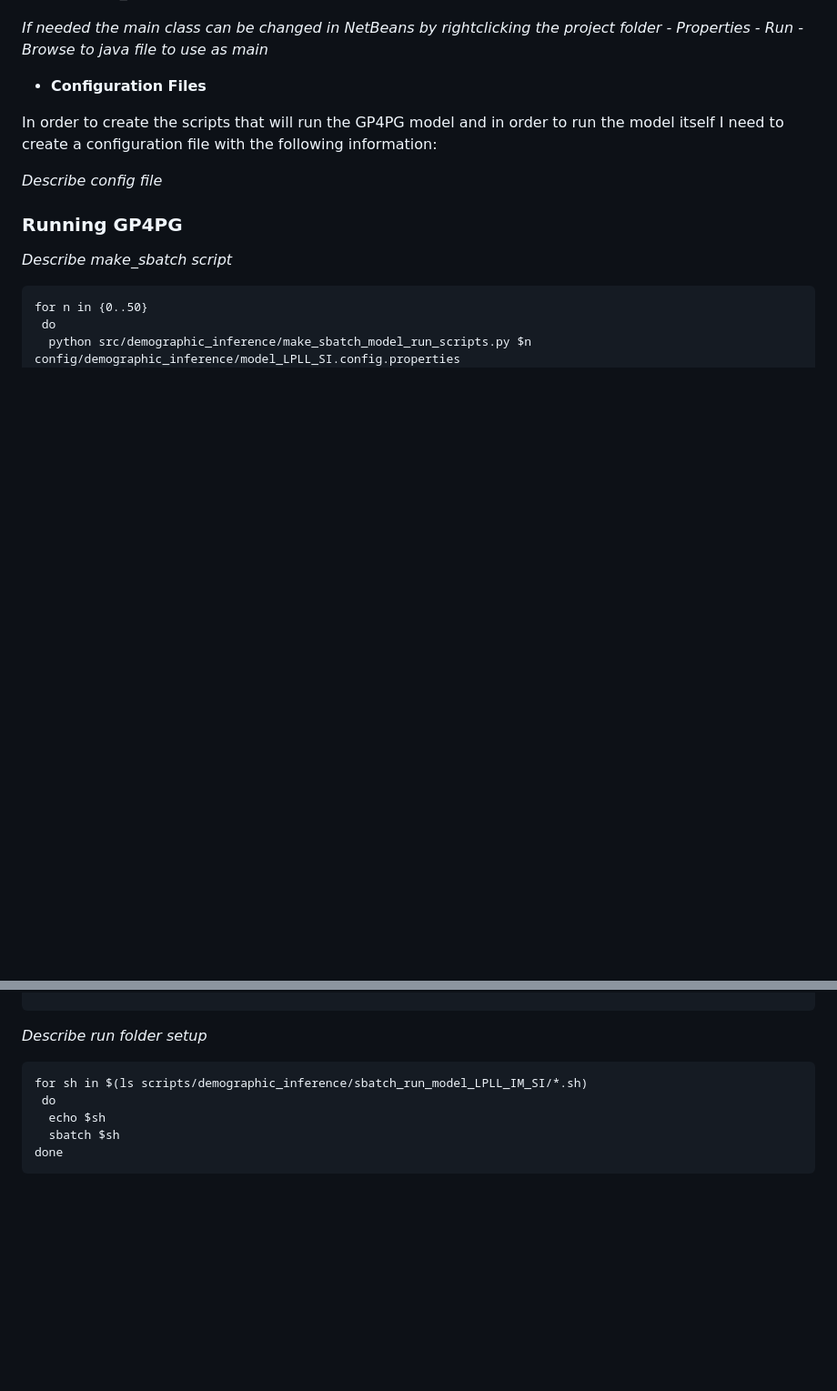
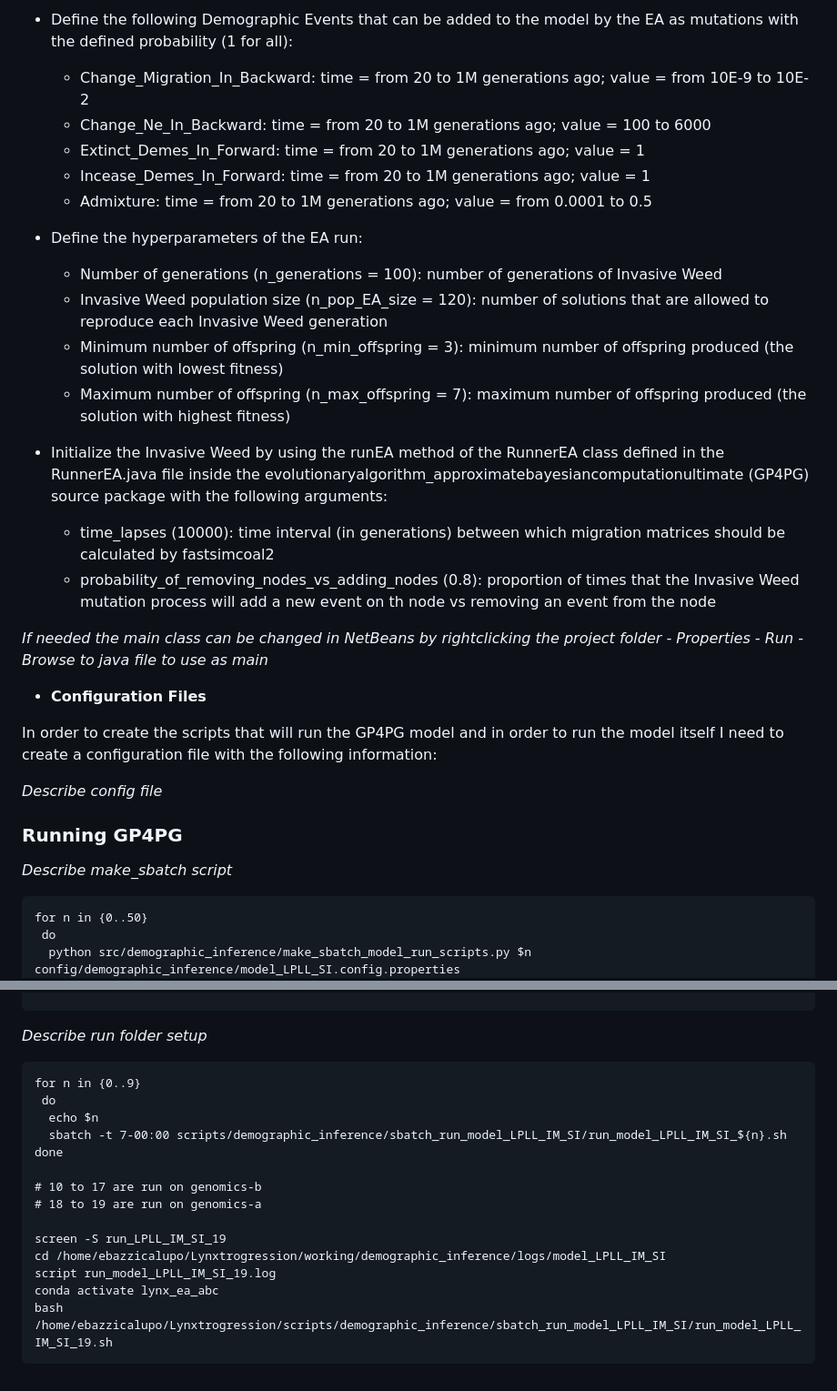
Before and after one commit to Enricobazzi/Lynxtrogression, a Markdown page: README.md, 2 parts joined by grey strips. Shown: that part at 91% size. Rendered like a GitHub page; blank space fills up the shorter version.

Commit message:
sbatchinggg

````diff
--- a/README.md
+++ b/README.md
@@ -479,3 +520,19 @@ Here the following things are defined:
+- Define the following Demographic Events that can be added to the model by the EA as mutations with the defined probability (1 for all):
+   - Change_Migration_In_Backward: time = from 20 to 1M generations ago; value = from 10E-9 to 10E-2
+   - Change_Ne_In_Backward: time = from 20 to 1M generations ago; value = 100 to 6000
+   - Extinct_Demes_In_Forward: time = from 20 to 1M generations ago; value = 1
+   - Incease_Demes_In_Forward: time = from 20 to 1M generations ago; value = 1
+   - Admixture: time = from 20 to 1M generations ago; value = from 0.0001 to 0.5
+
+- Define the hyperparameters of the EA run:
+   - Number of generations (n_generations = 100): number of generations of Invasive Weed
+   - Invasive Weed population size (n_pop_EA_size = 120): number of solutions that are allowed to reproduce each Invasive Weed generation
+   - Minimum number of offspring (n_min_offspring = 3): minimum number of offspring produced (the solution with lowest fitness)
+   - Maximum number of offspring (n_max_offspring = 7): maximum number of offspring produced (the solution with highest fitness)
+
+- Initialize the Invasive Weed by using the runEA method of the RunnerEA class defined in the RunnerEA.java file inside the evolutionaryalgorithm_approximatebayesiancomputationultimate (GP4PG) source package with the following arguments:
+   - time_lapses (10000): time interval (in generations) between which migration matrices should be calculated by fastsimcoal2
+   - probability_of_removing_nodes_vs_adding_nodes (0.8): proportion of times that the Invasive Weed mutation process will add a new event on th node vs removing an event from the node
 
 *If needed the main class can be changed in NetBeans by rightclicking the project folder - Properties - Run - Browse to java file to use as main*
 
@@ -506,9 +563,18 @@ done
 *Describe run folder setup*
 
 ```
-for sh in $(ls scripts/demographic_inference/sbatch_run_model_LPLL_IM_SI/*.sh)
+for n in {0..9}
  do
-  echo $sh
-  sbatch $sh
+  echo $n
+  sbatch -t 7-00:00 scripts/demographic_inference/sbatch_run_model_LPLL_IM_SI/run_model_LPLL_IM_SI_${n}.sh
 done
+
+# 10 to 17 are run on genomics-b
+# 18 to 19 are run on genomics-a
+
+screen -S run_LPLL_IM_SI_19
+cd /home/ebazzicalupo/Lynxtrogression/working/demographic_inference/logs/model_LPLL_IM_SI
+script run_model_LPLL_IM_SI_19.log
+conda activate lynx_ea_abc
+bash /home/ebazzicalupo/Lynxtrogression/scripts/demographic_inference/sbatch_run_model_LPLL_IM_SI/run_model_LPLL_IM_SI_19.sh
 ```
````
Also changed, not shown: other parts of README.md (+45 -4 lines).
